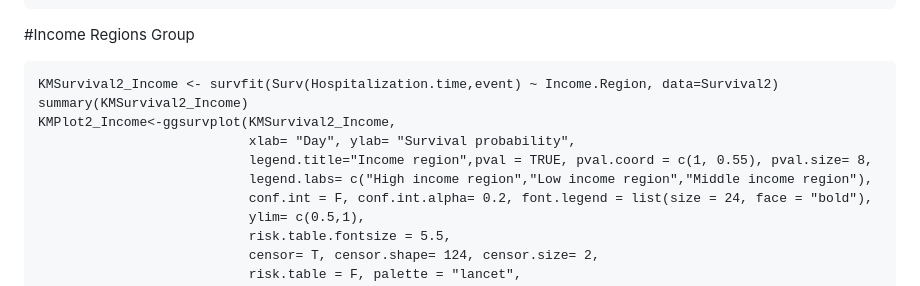
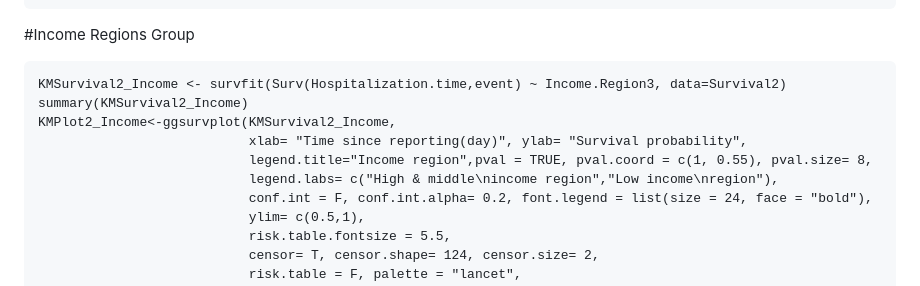
Before and after one commit to hy39/hk_covid19_cfr_inequality, a Markdown page: Readme_Survival.md, the part around one of its changes. Drawn GitHub-style.

Commit message:
Update Readme_Survival.md
Update KM plot to show low- and non-low-income regions for Survival2

````diff
--- a/Readme_Survival.md
+++ b/Readme_Survival.md
@@ -245,12 +245,12 @@ KMPlot2_Age
 #Income Regions Group
 
 ```{r message=FALSE, warning=FALSE}
-KMSurvival2_Income <- survfit(Surv(Hospitalization.time,event) ~ Income.Region, data=Survival2)
+KMSurvival2_Income <- survfit(Surv(Hospitalization.time,event) ~ Income.Region3, data=Survival2)
 summary(KMSurvival2_Income)
 KMPlot2_Income<-ggsurvplot(KMSurvival2_Income,
-                           xlab= "Day", ylab= "Survival probability",
+                           xlab= "Time since reporting(day)", ylab= "Survival probability",
                            legend.title="Income region",pval = TRUE, pval.coord = c(1, 0.55), pval.size= 8,
-                           legend.labs= c("High income region","Low income region","Middle income region"),
+                           legend.labs= c("High & middle\nincome region","Low income\nregion"),
                            conf.int = F, conf.int.alpha= 0.2, font.legend = list(size = 24, face = "bold"),
                            ylim= c(0.5,1),
                            risk.table.fontsize = 5.5,
````
Also changed, not shown: other parts of Readme_Survival.md (+2 -2 lines).
